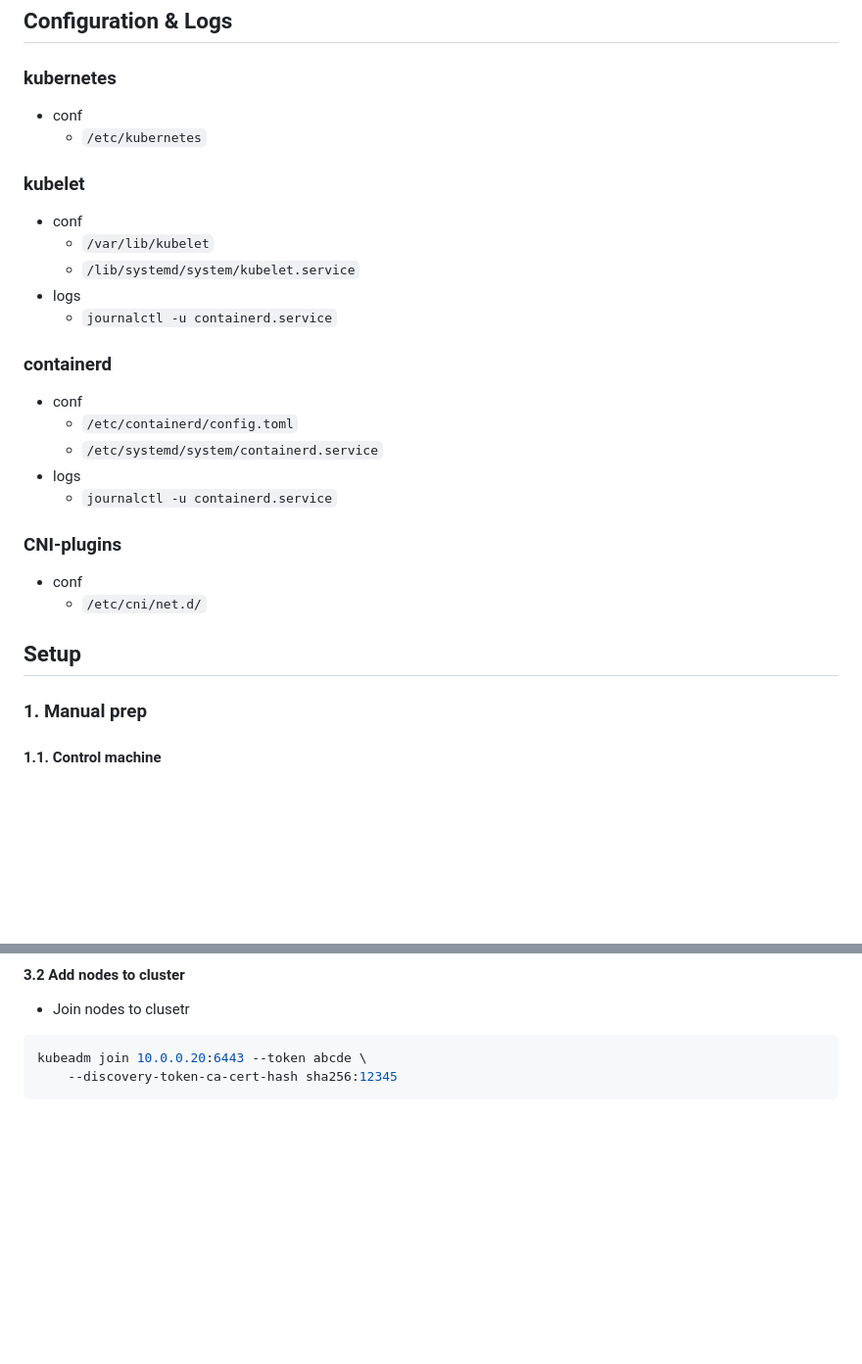
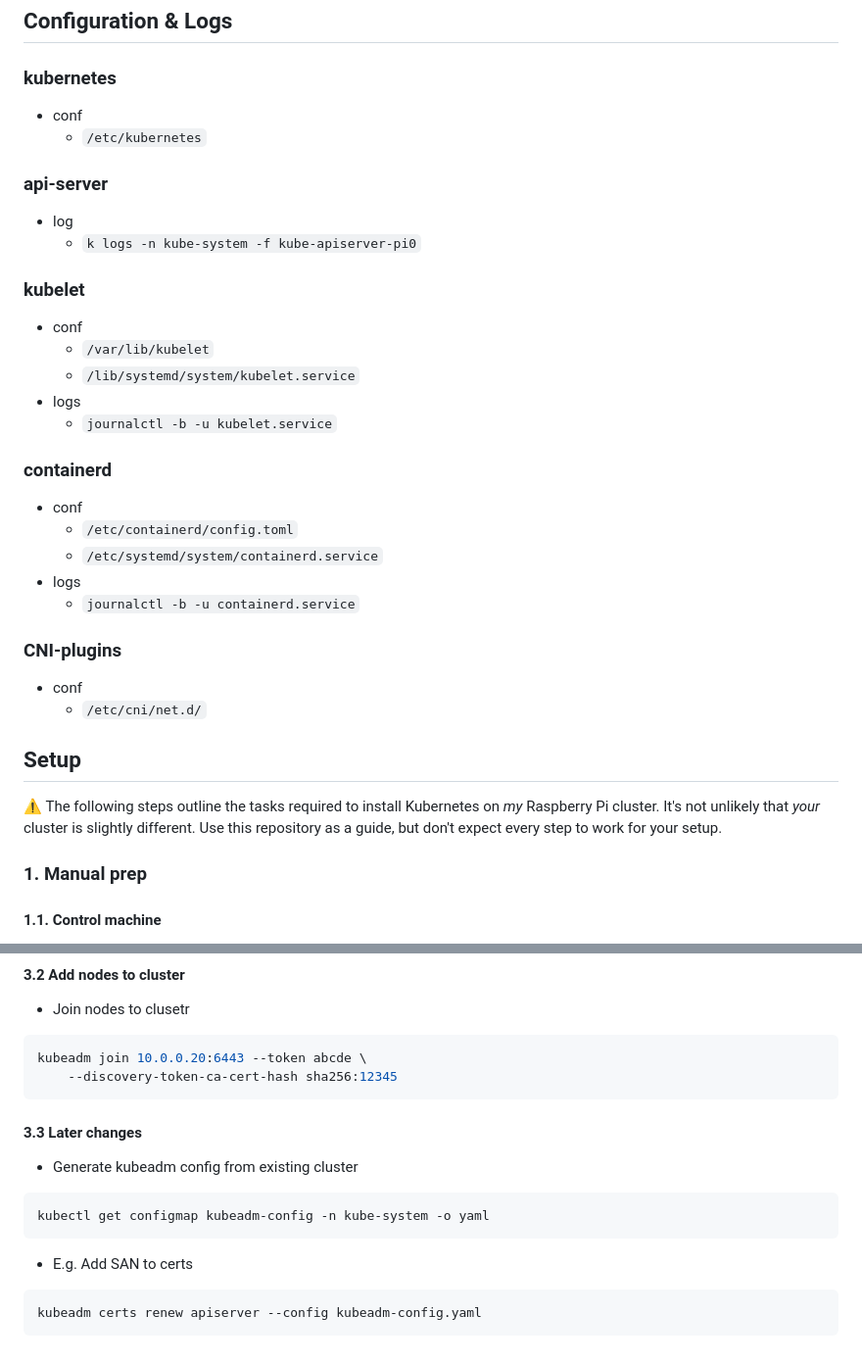
Before and after one commit to jangroth/homekube, a Markdown page: doc/cluster.md, 2 parts joined by grey strips. Shown at 98% size. Rendered like a GitHub page; blank space fills up the shorter version.

````diff
--- a/doc/cluster.md
+++ b/doc/cluster.md
@@ -22,25 +22,31 @@
 - conf
   - `/etc/kubernetes`
 
+### api-server
+- log
+  - `k logs -n kube-system -f kube-apiserver-pi0`
+
 ### kubelet
 - conf
   - `/var/lib/kubelet`
   - `/lib/systemd/system/kubelet.service`
 - logs
-  - `journalctl -u containerd.service`
+  - `journalctl -b -u kubelet.service`
 
 ### containerd
 - conf
   - `/etc/containerd/config.toml`
   - `/etc/systemd/system/containerd.service`
 - logs
-  - `journalctl -u containerd.service`
+  - `journalctl -b -u containerd.service`
 
 ### CNI-plugins
 - conf
   - `/etc/cni/net.d/`
 
 ## Setup
+
+⚠️ The following steps outline the tasks required to install Kubernetes on _my_ Raspberry Pi cluster. It's not unlikely that _your_ cluster is slightly different. Use this repository as a guide, but don't expect every step to work for your setup.
 
 ### 1. Manual prep
 
@@ -125,3 +131,13 @@ kubectl apply -f https://github.com/flannel-io/flannel/releases/latest/download/
 kubeadm join 10.0.0.20:6443 --token abcde \
 	--discovery-token-ca-cert-hash sha256:12345
 ```
+
+#### 3.3 Later changes
+- Generate kubeadm config from existing cluster
+```shell
+kubectl get configmap kubeadm-config -n kube-system -o yaml
+```
+- E.g. Add SAN to certs
+```shell
+kubeadm certs renew apiserver --config kubeadm-config.yaml
+```
````
Also changed, not shown: README.md (+3 -1 lines), doc/todo.md (+16 -7 lines), doc/homekube.png (deleted), doc/images/homekube.png (added), doc/images/k9s.png (added), 6 other files.
